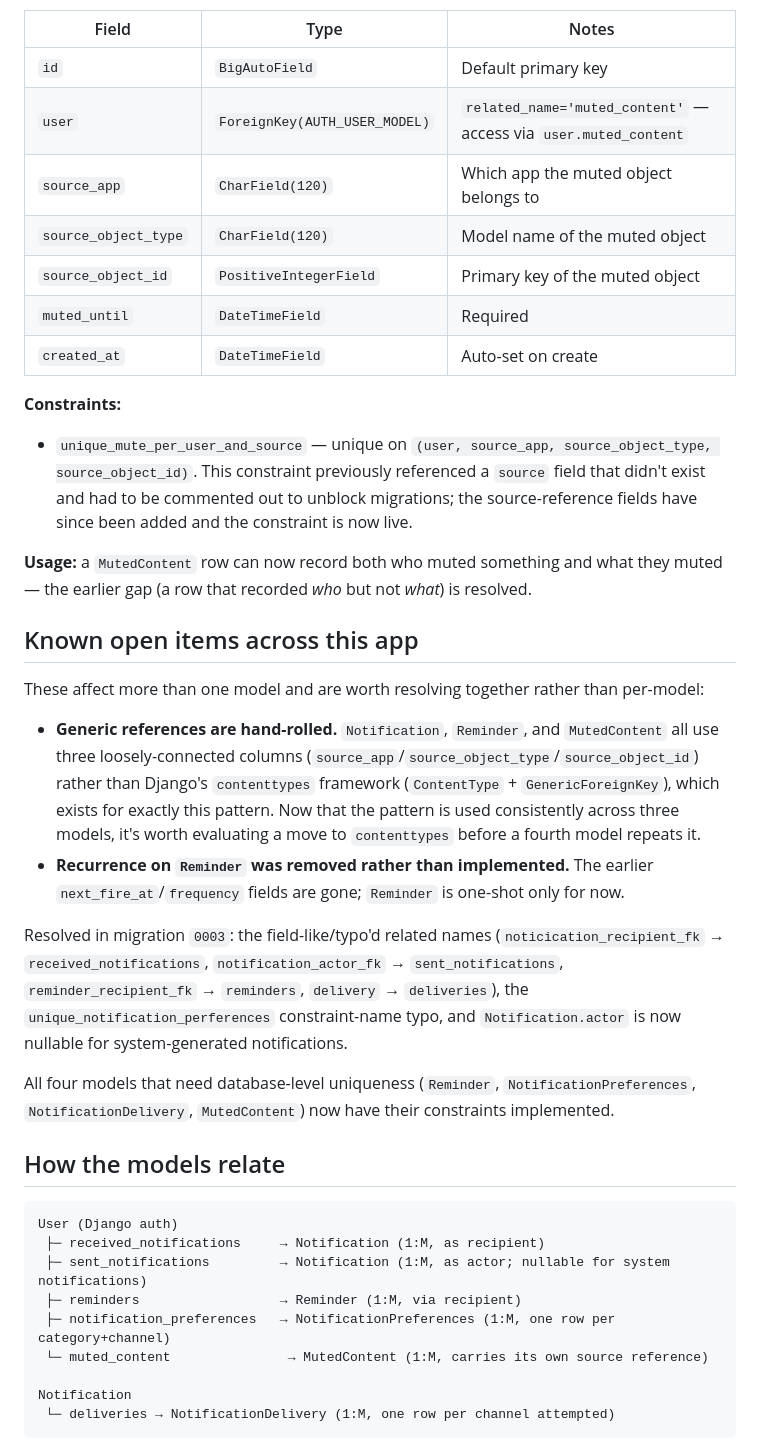
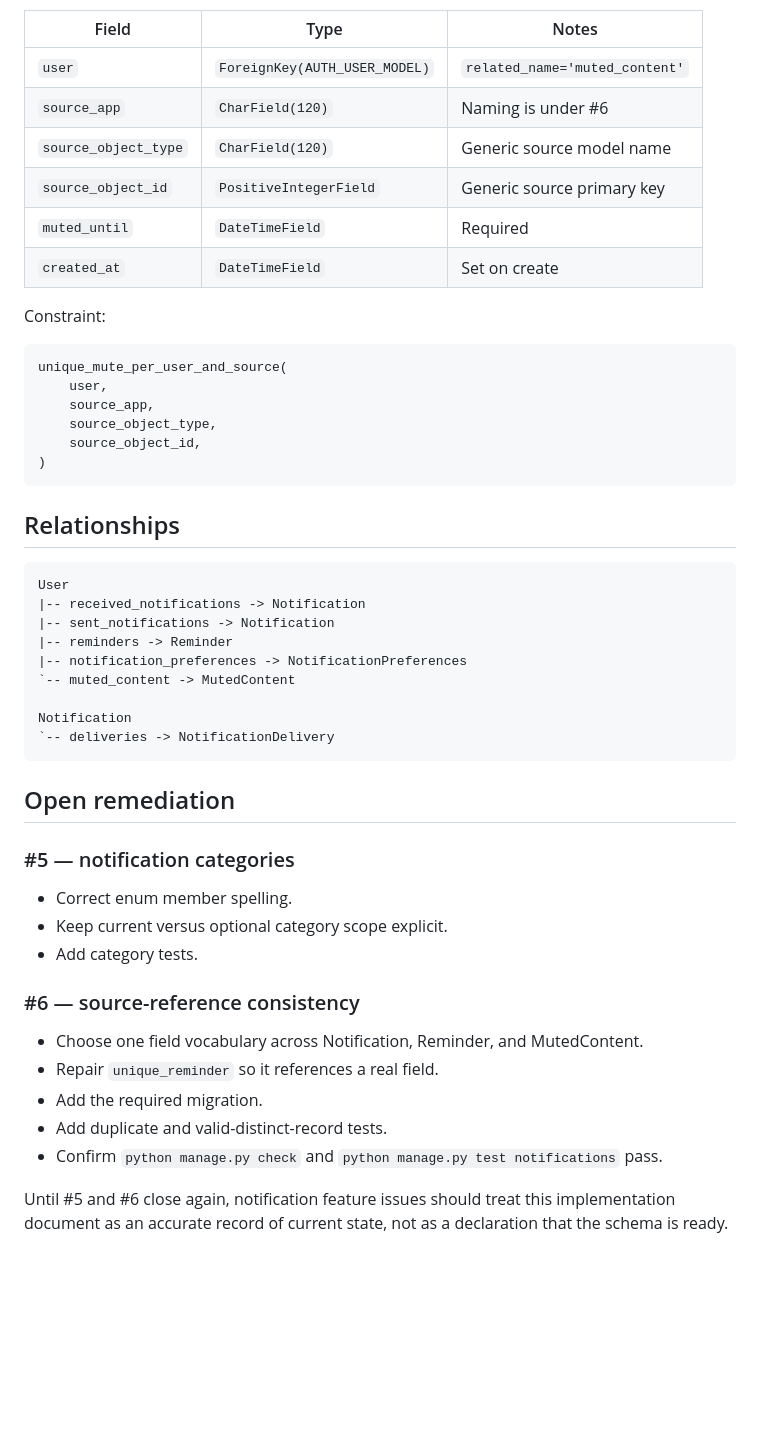
Before and after one commit to marsphobos01/ceres, a Markdown page: notifications/Notifications Database implementation.md, the part around one of its changes. GitHub-like rendering; blank space fills up the shorter version.

Commit message:
docs: align notification implementation documentation

````diff
--- a/notifications/Notifications Database implementation.md
+++ b/notifications/Notifications Database implementation.md
@@ -95,40 +144,52 @@ A source a user has muted.
 
 | Field | Type | Notes |
 | --- | --- | --- |
-| `id` | `BigAutoField` | Default primary key |
-| `user` | `ForeignKey(AUTH_USER_MODEL)` | `related_name='muted_content'` — access via `user.muted_content` |
-| `source_app` | `CharField(120)` | Which app the muted object belongs to |
-| `source_object_type` | `CharField(120)` | Model name of the muted object |
-| `source_object_id` | `PositiveIntegerField` | Primary key of the muted object |
+| `user` | `ForeignKey(AUTH_USER_MODEL)` | `related_name='muted_content'` |
+| `source_app` | `CharField(120)` | Naming is under #6 |
+| `source_object_type` | `CharField(120)` | Generic source model name |
+| `source_object_id` | `PositiveIntegerField` | Generic source primary key |
 | `muted_until` | `DateTimeField` | Required |
-| `created_at` | `DateTimeField` | Auto-set on create |
+| `created_at` | `DateTimeField` | Set on create |
 
-**Constraints:**
-- `unique_mute_per_user_and_source` — unique on `(user, source_app, source_object_type, source_object_id)`. This constraint previously referenced a `source` field that didn't exist and had to be commented out to unblock migrations; the source-reference fields have since been added and the constraint is now live.
+Constraint:
 
-**Usage:** a `MutedContent` row can now record both who muted something and what they muted — the earlier gap (a row that recorded *who* but not *what*) is resolved.
+```text
+unique_mute_per_user_and_source(
+    user,
+    source_app,
+    source_object_type,
+    source_object_id,
+)
+```
 
-## Known open items across this app
+## Relationships
 
-These affect more than one model and are worth resolving together rather than per-model:
-
-- **Generic references are hand-rolled.** `Notification`, `Reminder`, and `MutedContent` all use three loosely-connected columns (`source_app`/`source_object_type`/`source_object_id`) rather than Django's `contenttypes` framework (`ContentType` + `GenericForeignKey`), which exists for exactly this pattern. Now that the pattern is used consistently across three models, it's worth evaluating a move to `contenttypes` before a fourth model repeats it.
-- **Recurrence on `Reminder` was removed rather than implemented.** The earlier `next_fire_at`/`frequency` fields are gone; `Reminder` is one-shot only for now.
-
-Resolved in migration `0003`: the field-like/typo'd related names (`noticication_recipient_fk` → `received_notifications`, `notification_actor_fk` → `sent_notifications`, `reminder_recipient_fk` → `reminders`, `delivery` → `deliveries`), the `unique_notification_perferences` constraint-name typo, and `Notification.actor` is now nullable for system-generated notifications.
-
-All four models that need database-level uniqueness (`Reminder`, `NotificationPreferences`, `NotificationDelivery`, `MutedContent`) now have their constraints implemented.
-
-## How the models relate
-
-```
-User (Django auth)
- ├─ received_notifications     → Notification (1:M, as recipient)
- ├─ sent_notifications         → Notification (1:M, as actor; nullable for system notifications)
- ├─ reminders                  → Reminder (1:M, via recipient)
- ├─ notification_preferences   → NotificationPreferences (1:M, one row per category+channel)
- └─ muted_content               → MutedContent (1:M, carries its own source reference)
+```text
+User
+|-- received_notifications -> Notification
+|-- sent_notifications -> Notification
+|-- reminders -> Reminder
+|-- notification_preferences -> NotificationPreferences
+`-- muted_content -> MutedContent
 
 Notification
- └─ deliveries → NotificationDelivery (1:M, one row per channel attempted)
+`-- deliveries -> NotificationDelivery
 ```
+
+## Open remediation
+
+### #5 — notification categories
+
+- Correct enum member spelling.
+- Keep current versus optional category scope explicit.
+- Add category tests.
+
+### #6 — source-reference consistency
+
+- Choose one field vocabulary across Notification, Reminder, and MutedContent.
+- Repair `unique_reminder` so it references a real field.
+- Add the required migration.
+- Add duplicate and valid-distinct-record tests.
+- Confirm `python manage.py check` and `python manage.py test notifications` pass.
+
+Until #5 and #6 close again, notification feature issues should treat this implementation document as an accurate record of current state, not as a declaration that the schema is ready.
````
Also changed, not shown: other parts of notifications/Notifications Database implementation.md (+105 -56 lines).
